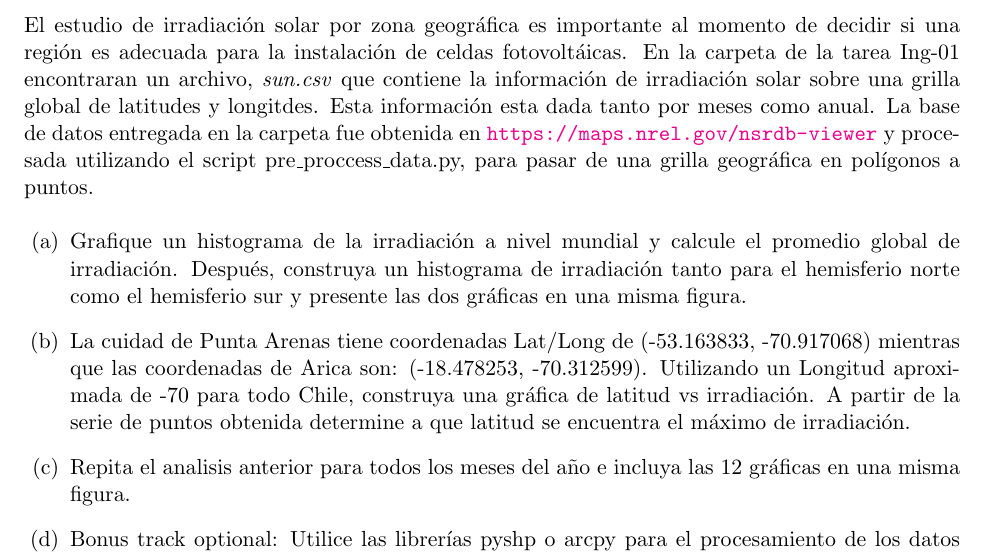
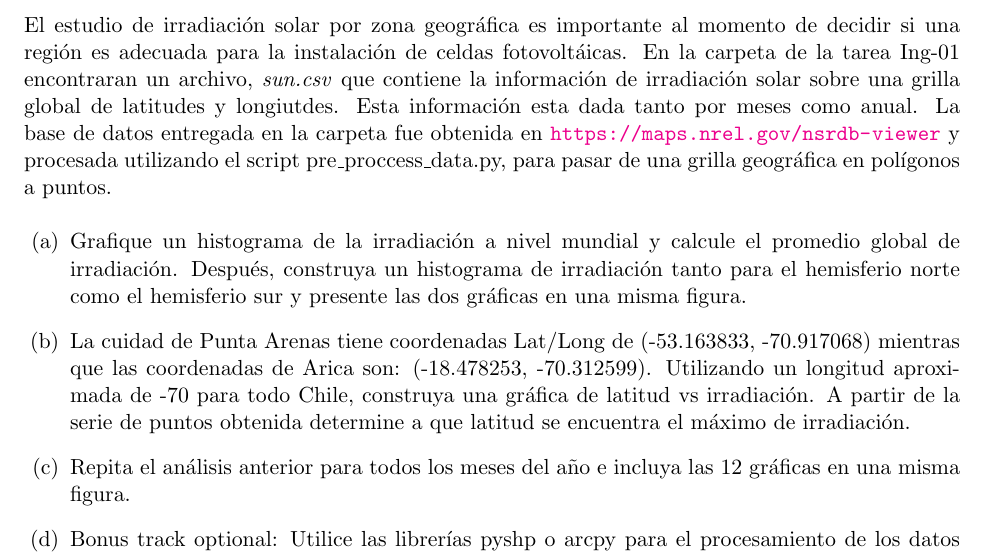
Before and after one commit to PythonUdeC/CPC19, a LaTeX problem sheet (tareas/Ing-01/Ing-01.tex): part of the page, cut so that both start at the same text. Compiled offline with pdfLaTeX.

Commit message:
cambio tarea ING

```diff
--- a/tareas/Ing-01/Ing-01.tex
+++ b/tareas/Ing-01/Ing-01.tex
@@ -38,16 +38,16 @@
 
 \noindent El estudio de irradiación solar por zona geográfica es importante al momento de decidir si una región es adecuada
 para la instalación de celdas fotovoltáicas. En la carpeta de la tarea Ing-01 encontraran un archivo, \textit{sun.csv} que contiene la información de
-irradiación solar sobre una grilla global de latitudes y longitdes. Esta información esta dada tanto por meses como anual. La base de datos
+irradiación solar sobre una grilla global de latitudes y longiutdes. Esta información esta dada tanto por meses como anual. La base de datos
 entregada en la carpeta fue obtenida en \url{https://maps.nrel.gov/nsrdb-viewer} y procesada utilizando el script pre$\_$proccess$\_$data.py,
 para pasar de una grilla geográfica en polígonos a puntos.\\
 \begin{parts}
     \part \noindent Grafique un histograma de la irradiación a nivel mundial y calcule el promedio global de irradiación. Despu\'es, construya
     un histograma de irradiación tanto para el hemisferio norte como el hemisferio sur y presente las dos gráficas en una misma figura.
     \part \noindent La cuidad de Punta Arenas tiene coordenadas Lat/Long de (-53.163833, -70.917068) mientras que las coordenadas de Arica son:
-    (-18.478253, -70.312599). Utilizando un Longitud aproximada de -70  para todo Chile, construya una gráfica de latitud vs irradiación.
+    (-18.478253, -70.312599). Utilizando un longitud aproximada de -70  para todo Chile, construya una gráfica de latitud vs irradiación.
     A partir de la serie de puntos obtenida determine a que latitud se encuentra el máximo de irradiación.
-    \part \noindent Repita el analisis anterior para todos los meses del año e incluya las 12 gráficas en una misma figura.
+    \part \noindent Repita el análisis anterior para todos los meses del año e incluya las 12 gráficas en una misma figura.
     \part \noindent Bonus track optional:  Utilice las librerías pyshp o arcpy para el procesamiento de los datos en términos de polígonos,
     como aparece en la data crudo (\textit{sun$\_$raw.csv}), y repito los ejercicios de la tarea. Si es que le interesan los
     análisis geográficos, le recomiendo familiarizarse con las librerías que fueron especialmente diseñadas para ese fin.
```
Also changed, not shown: tareas/Ing-01/Ing-01.pdf.
